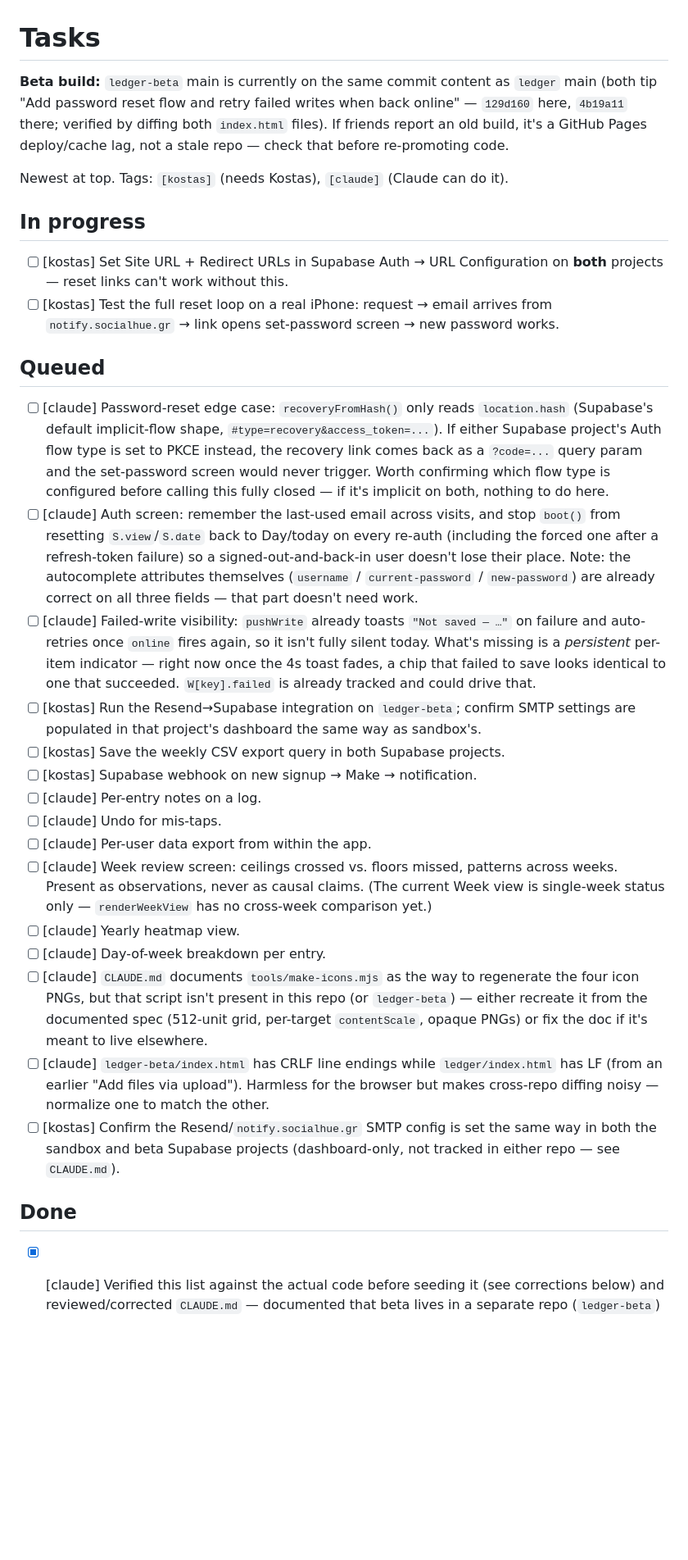
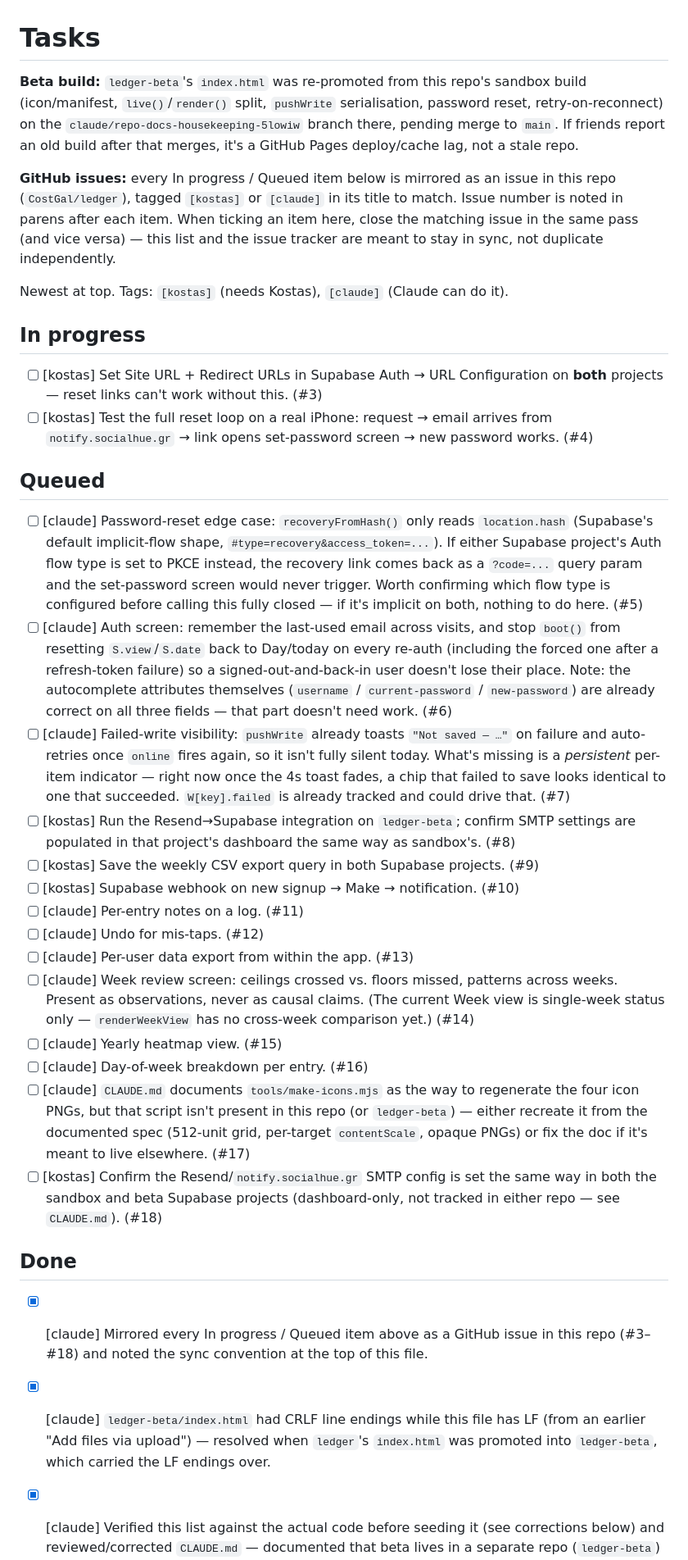
Before and after one commit to CostGal/ledger, a Markdown page: TASKS.md, the part around the change. Shown at 82% size. Drawn GitHub-style; blank space fills up the shorter version.

Commit message:
Mirror TASKS.md as GitHub issues (#3-#18) and cross-link
Opened one issue per In progress / Queued item in this repo, titled
with the same [kostas]/[claude] tag TASKS.md uses. Added issue
numbers next to each line and a note on the sync convention: tick
here and close the issue together, don't let them drift apart. Also
folded in the CRLF/LF fix that landed via the ledger-beta promotion.

Co-Authored-By: Claude Sonnet 5 <noreply@anthropic.com>
Claude-Session: https://claude.ai/code/session_01F7hLYuNM9twcZSvSFtxc5j

```diff
--- a/TASKS.md
+++ b/TASKS.md
@@ -1,34 +1,37 @@
 # Tasks
 
-**Beta build:** `ledger-beta` main is currently on the same commit content as `ledger` main (both tip "Add password reset flow and retry failed writes when back online" — `129d160` here, `4b19a11` there; verified by diffing both `index.html` files). If friends report an old build, it's a GitHub Pages deploy/cache lag, not a stale repo — check that before re-promoting code.
+**Beta build:** `ledger-beta`'s `index.html` was re-promoted from this repo's sandbox build (icon/manifest, `live()`/`render()` split, `pushWrite` serialisation, password reset, retry-on-reconnect) on the `claude/repo-docs-housekeeping-5lowiw` branch there, pending merge to `main`. If friends report an old build after that merges, it's a GitHub Pages deploy/cache lag, not a stale repo.
+
+**GitHub issues:** every In progress / Queued item below is mirrored as an issue in this repo (`CostGal/ledger`), tagged `[kostas]` or `[claude]` in its title to match. Issue number is noted in parens after each item. When ticking an item here, close the matching issue in the same pass (and vice versa) — this list and the issue tracker are meant to stay in sync, not duplicate independently.
 
 Newest at top. Tags: `[kostas]` (needs Kostas), `[claude]` (Claude can do it).
 
 ## In progress
 
-- [ ] [kostas] Set Site URL + Redirect URLs in Supabase Auth → URL Configuration on **both** projects — reset links can't work without this.
-- [ ] [kostas] Test the full reset loop on a real iPhone: request → email arrives from `notify.socialhue.gr` → link opens set-password screen → new password works.
+- [ ] [kostas] Set Site URL + Redirect URLs in Supabase Auth → URL Configuration on **both** projects — reset links can't work without this. (#3)
+- [ ] [kostas] Test the full reset loop on a real iPhone: request → email arrives from `notify.socialhue.gr` → link opens set-password screen → new password works. (#4)
 
 ## Queued
 
-- [ ] [claude] Password-reset edge case: `recoveryFromHash()` only reads `location.hash` (Supabase's default implicit-flow shape, `#type=recovery&access_token=...`). If either Supabase project's Auth flow type is set to PKCE instead, the recovery link comes back as a `?code=...` query param and the set-password screen would never trigger. Worth confirming which flow type is configured before calling this fully closed — if it's implicit on both, nothing to do here.
-- [ ] [claude] Auth screen: remember the last-used email across visits, and stop `boot()` from resetting `S.view`/`S.date` back to Day/today on every re-auth (including the forced one after a refresh-token failure) so a signed-out-and-back-in user doesn't lose their place. Note: the autocomplete attributes themselves (`username` / `current-password` / `new-password`) are already correct on all three fields — that part doesn't need work.
-- [ ] [claude] Failed-write visibility: `pushWrite` already toasts `"Not saved — …"` on failure and auto-retries once `online` fires again, so it isn't fully silent today. What's missing is a *persistent* per-item indicator — right now once the 4s toast fades, a chip that failed to save looks identical to one that succeeded. `W[key].failed` is already tracked and could drive that.
-- [ ] [kostas] Run the Resend→Supabase integration on `ledger-beta`; confirm SMTP settings are populated in that project's dashboard the same way as sandbox's.
-- [ ] [kostas] Save the weekly CSV export query in both Supabase projects.
-- [ ] [kostas] Supabase webhook on new signup → Make → notification.
-- [ ] [claude] Per-entry notes on a log.
-- [ ] [claude] Undo for mis-taps.
-- [ ] [claude] Per-user data export from within the app.
-- [ ] [claude] Week review screen: ceilings crossed vs. floors missed, patterns across weeks. Present as observations, never as causal claims. (The current Week view is single-week status only — `renderWeekView` has no cross-week comparison yet.)
-- [ ] [claude] Yearly heatmap view.
-- [ ] [claude] Day-of-week breakdown per entry.
-- [ ] [claude] `CLAUDE.md` documents `tools/make-icons.mjs` as the way to regenerate the four icon PNGs, but that script isn't present in this repo (or `ledger-beta`) — either recreate it from the documented spec (512-unit grid, per-target `contentScale`, opaque PNGs) or fix the doc if it's meant to live elsewhere.
-- [ ] [claude] `ledger-beta/index.html` has CRLF line endings while `ledger/index.html` has LF (from an earlier "Add files via upload"). Harmless for the browser but makes cross-repo diffing noisy — normalize one to match the other.
-- [ ] [kostas] Confirm the Resend/`notify.socialhue.gr` SMTP config is set the same way in both the sandbox and beta Supabase projects (dashboard-only, not tracked in either repo — see `CLAUDE.md`).
+- [ ] [claude] Password-reset edge case: `recoveryFromHash()` only reads `location.hash` (Supabase's default implicit-flow shape, `#type=recovery&access_token=...`). If either Supabase project's Auth flow type is set to PKCE instead, the recovery link comes back as a `?code=...` query param and the set-password screen would never trigger. Worth confirming which flow type is configured before calling this fully closed — if it's implicit on both, nothing to do here. (#5)
+- [ ] [claude] Auth screen: remember the last-used email across visits, and stop `boot()` from resetting `S.view`/`S.date` back to Day/today on every re-auth (including the forced one after a refresh-token failure) so a signed-out-and-back-in user doesn't lose their place. Note: the autocomplete attributes themselves (`username` / `current-password` / `new-password`) are already correct on all three fields — that part doesn't need work. (#6)
+- [ ] [claude] Failed-write visibility: `pushWrite` already toasts `"Not saved — …"` on failure and auto-retries once `online` fires again, so it isn't fully silent today. What's missing is a *persistent* per-item indicator — right now once the 4s toast fades, a chip that failed to save looks identical to one that succeeded. `W[key].failed` is already tracked and could drive that. (#7)
+- [ ] [kostas] Run the Resend→Supabase integration on `ledger-beta`; confirm SMTP settings are populated in that project's dashboard the same way as sandbox's. (#8)
+- [ ] [kostas] Save the weekly CSV export query in both Supabase projects. (#9)
+- [ ] [kostas] Supabase webhook on new signup → Make → notification. (#10)
+- [ ] [claude] Per-entry notes on a log. (#11)
+- [ ] [claude] Undo for mis-taps. (#12)
+- [ ] [claude] Per-user data export from within the app. (#13)
+- [ ] [claude] Week review screen: ceilings crossed vs. floors missed, patterns across weeks. Present as observations, never as causal claims. (The current Week view is single-week status only — `renderWeekView` has no cross-week comparison yet.) (#14)
+- [ ] [claude] Yearly heatmap view. (#15)
+- [ ] [claude] Day-of-week breakdown per entry. (#16)
+- [ ] [claude] `CLAUDE.md` documents `tools/make-icons.mjs` as the way to regenerate the four icon PNGs, but that script isn't present in this repo (or `ledger-beta`) — either recreate it from the documented spec (512-unit grid, per-target `contentScale`, opaque PNGs) or fix the doc if it's meant to live elsewhere. (#17)
+- [ ] [kostas] Confirm the Resend/`notify.socialhue.gr` SMTP config is set the same way in both the sandbox and beta Supabase projects (dashboard-only, not tracked in either repo — see `CLAUDE.md`). (#18)
 
 ## Done
 
+- [x] [claude] Mirrored every In progress / Queued item above as a GitHub issue in this repo (#3–#18) and noted the sync convention at the top of this file.
+- [x] [claude] `ledger-beta/index.html` had CRLF line endings while this file has LF (from an earlier "Add files via upload") — resolved when `ledger`'s `index.html` was promoted into `ledger-beta`, which carried the LF endings over.
 - [x] [claude] Verified this list against the actual code before seeding it (see corrections below) and reviewed/corrected `CLAUDE.md` — documented that beta lives in a separate repo (`ledger-beta`) kept in sync by hand, and added the Resend/`notify.socialhue.gr` auth-email SMTP setup.
 - [x] [claude] Password reset, receiving side — **this was listed as "in progress" but is already fully built**: `recoveryFromHash()` detects a Supabase recovery token in the URL hash, `boot()` routes to `renderResetPassword()` instead of normal login when one's present, and the new password is submitted via `authPut('user', …)` using that recovery token. `sendReset()` already builds its `redirect_to` from `location.origin + location.pathname`, so it's per-environment automatically — never hardcoded. Only the query-string edge case above is genuinely open.
 - [x] [claude]/[kostas] "Promote current sandbox code to `ledger-beta`" — **this was listed as queued, but it's already done**: both repos' `index.html` are byte-identical content (aside from CRLF/LF) and both are on the same latest commit. See the beta-build note at the top.
```
